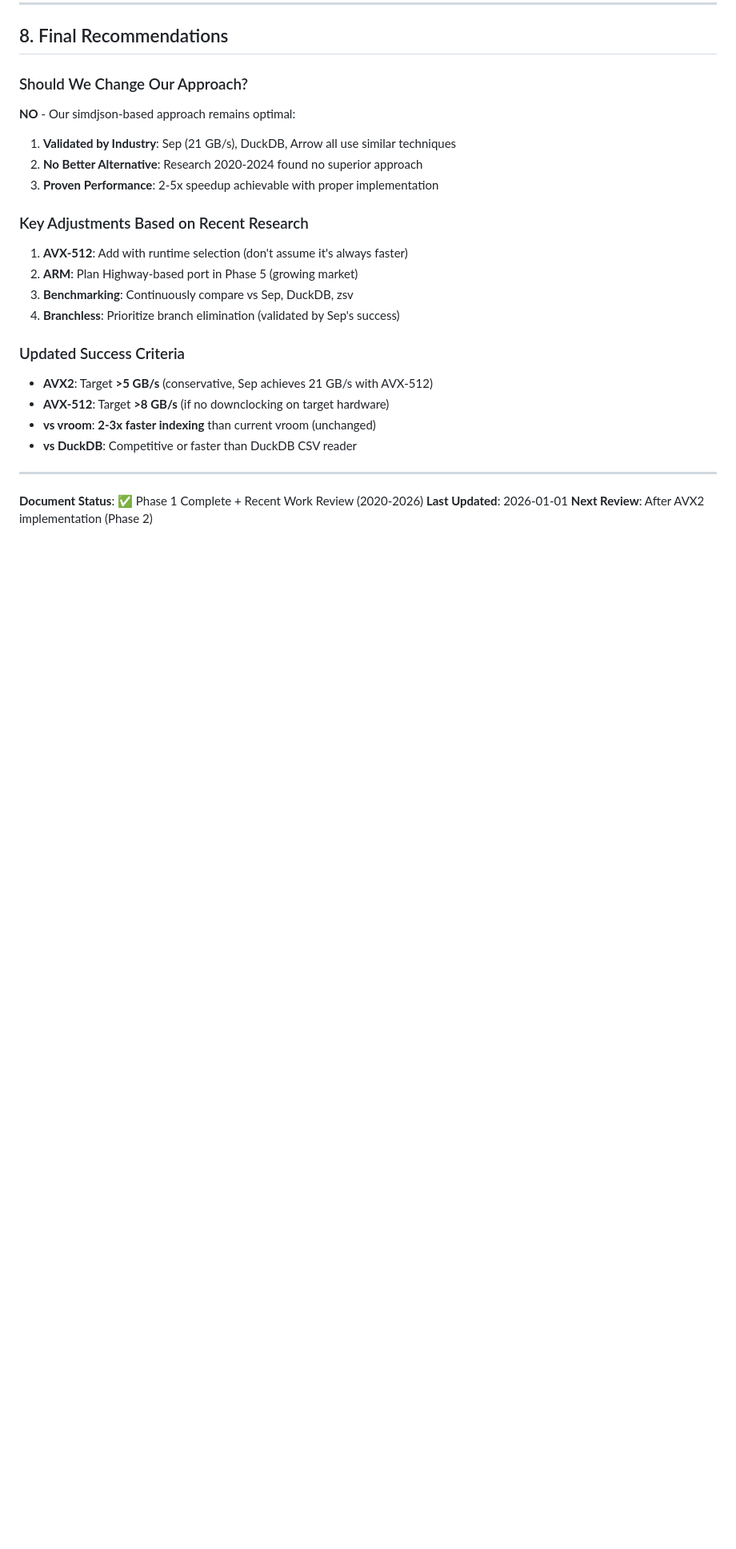
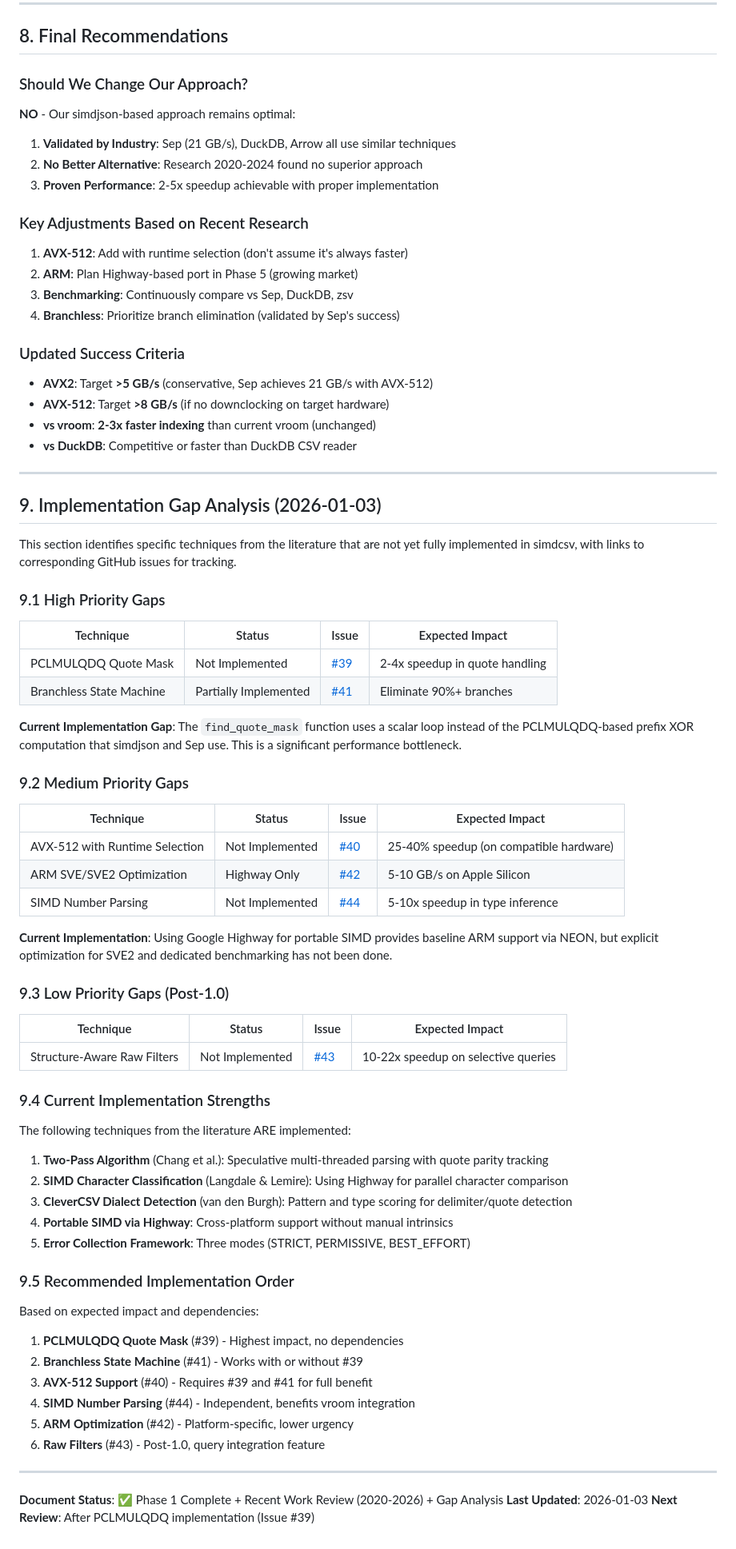
Before and after one commit to jimhester/simdcsv, a Markdown page: docs/literature_review.md, the part around the change. Shown at 80% size. Drawn GitHub-style; blank space fills up the shorter version.

```diff
--- a/docs/literature_review.md
+++ b/docs/literature_review.md
@@ -1175,6 +1175,58 @@ for (i = 0; i < data_len; i += 16) {
 
 ---
 
-**Document Status**: ✅ Phase 1 Complete + Recent Work Review (2020-2026)
-**Last Updated**: 2026-01-01
-**Next Review**: After AVX2 implementation (Phase 2)
+## 9. Implementation Gap Analysis (2026-01-03)
+
+This section identifies specific techniques from the literature that are not yet fully implemented in simdcsv, with links to corresponding GitHub issues for tracking.
+
+### 9.1 High Priority Gaps
+
+| Technique | Status | Issue | Expected Impact |
+|-----------|--------|-------|-----------------|
+| PCLMULQDQ Quote Mask | Not Implemented | [#39](https://github.com/jimhester/simdcsv/issues/39) | 2-4x speedup in quote handling |
+| Branchless State Machine | Partially Implemented | [#41](https://github.com/jimhester/simdcsv/issues/41) | Eliminate 90%+ branches |
+
+**Current Implementation Gap**: The `find_quote_mask` function uses a scalar loop instead of the PCLMULQDQ-based prefix XOR computation that simdjson and Sep use. This is a significant performance bottleneck.
+
+### 9.2 Medium Priority Gaps
+
+| Technique | Status | Issue | Expected Impact |
+|-----------|--------|-------|-----------------|
+| AVX-512 with Runtime Selection | Not Implemented | [#40](https://github.com/jimhester/simdcsv/issues/40) | 25-40% speedup (on compatible hardware) |
+| ARM SVE/SVE2 Optimization | Highway Only | [#42](https://github.com/jimhester/simdcsv/issues/42) | 5-10 GB/s on Apple Silicon |
+| SIMD Number Parsing | Not Implemented | [#44](https://github.com/jimhester/simdcsv/issues/44) | 5-10x speedup in type inference |
+
+**Current Implementation**: Using Google Highway for portable SIMD provides baseline ARM support via NEON, but explicit optimization for SVE2 and dedicated benchmarking has not been done.
+
+### 9.3 Low Priority Gaps (Post-1.0)
+
+| Technique | Status | Issue | Expected Impact |
+|-----------|--------|-------|-----------------|
+| Structure-Aware Raw Filters | Not Implemented | [#43](https://github.com/jimhester/simdcsv/issues/43) | 10-22x speedup on selective queries |
+
+### 9.4 Current Implementation Strengths
+
+The following techniques from the literature ARE implemented:
+
+1. **Two-Pass Algorithm** (Chang et al.): Speculative multi-threaded parsing with quote parity tracking
+2. **SIMD Character Classification** (Langdale & Lemire): Using Highway for parallel character comparison
+3. **CleverCSV Dialect Detection** (van den Burgh): Pattern and type scoring for delimiter/quote detection
+4. **Portable SIMD via Highway**: Cross-platform support without manual intrinsics
+5. **Error Collection Framework**: Three modes (STRICT, PERMISSIVE, BEST_EFFORT)
+
+### 9.5 Recommended Implementation Order
+
+Based on expected impact and dependencies:
+
+1. **PCLMULQDQ Quote Mask** (#39) - Highest impact, no dependencies
+2. **Branchless State Machine** (#41) - Works with or without #39
+3. **AVX-512 Support** (#40) - Requires #39 and #41 for full benefit
+4. **SIMD Number Parsing** (#44) - Independent, benefits vroom integration
+5. **ARM Optimization** (#42) - Platform-specific, lower urgency
+6. **Raw Filters** (#43) - Post-1.0, query integration feature
+
+---
+
+**Document Status**: ✅ Phase 1 Complete + Recent Work Review (2020-2026) + Gap Analysis
+**Last Updated**: 2026-01-03
+**Next Review**: After PCLMULQDQ implementation (Issue #39)
```
Also changed, not shown: docs/recent_simd_research_2020_2026.md (+39 -2 lines).
